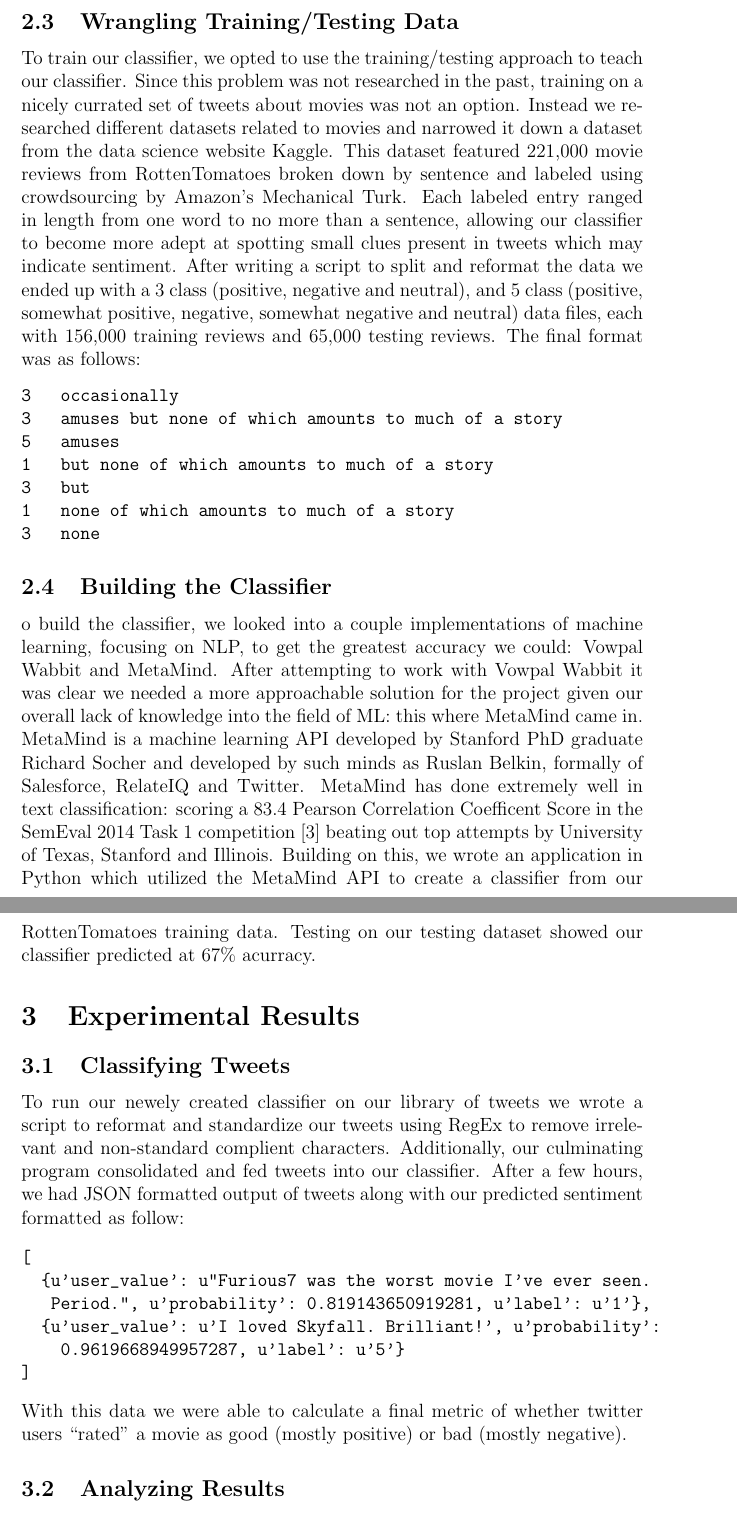
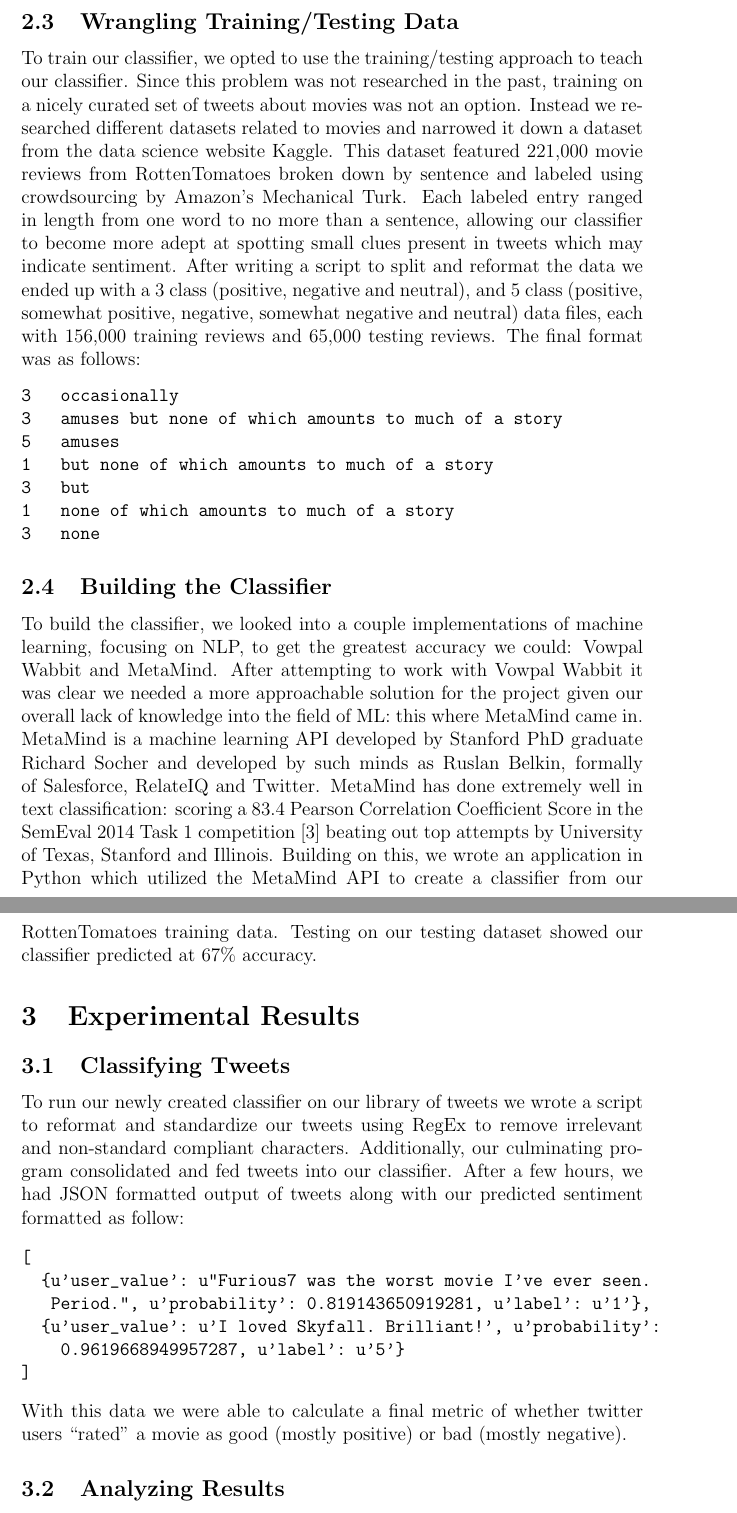
Before and after one commit to JackLot/twitter-movie-sentiment, a LaTeX document (report/report.tex): two parts of pages 4 and 5 of 7, joined at a grey line, cut so that both start at the same text. Compiled offline with pdfLaTeX.

Commit message:
Edits PDF

```diff
--- a/report/report.tex
+++ b/report/report.tex
@@ -3,7 +3,7 @@
 \usepackage{graphicx}
 \usepackage{amssymb}
 \usepackage[utf8]{inputenc}
-%%\usepackage[margin=1.5in]{geometry}
+\usepackage[hidelinks]{hyperref}
 \usepackage{graphicx}
 
 \graphicspath{ {images/} }
@@ -87,7 +87,7 @@
 \subsection{Classifying Tweets}\label{S:3}
 In addition to gathering tweets, we also worked on creating a classifier to analyze and differentiate between tweets which had positive, negative or neutral sentiment toward a movie. (Although we used the 2011 article, Target-dependent Twitter Sentiment Classification \cite{TwitterSentiment:2011} as inspiration for our project, our methods deviated significantly as we attempted to produce a working prototype for this project)
 \subsection{Wrangling Training/Testing Data}\label{S:4}
-To train our classifier, we opted to use the training/testing approach to teach our classifier. Since this problem was not researched in the past, training on a nicely currated set of tweets about movies was not an option. Instead we researched different datasets related to movies and narrowed it down a dataset from the data science website Kaggle. This dataset featured 221,000 movie reviews from RottenTomatoes broken down by sentence and labeled using crowdsourcing by Amazon's Mechanical Turk. Each labeled entry ranged in length from one word to no more than a sentence, allowing our classifier to become more adept at spotting small clues present in tweets which may indicate sentiment. After writing a script to split and reformat the data we ended up with a 3 class (positive, negative and neutral), and 5 class (positive, somewhat positive, negative, somewhat negative and neutral) data files, each with 156,000 training reviews and 65,000 testing reviews. The final format was as follows:
+To train our classifier, we opted to use the training/testing approach to teach our classifier. Since this problem was not researched in the past, training on a nicely curated set of tweets about movies was not an option. Instead we researched different datasets related to movies and narrowed it down a dataset from the data science website Kaggle. This dataset featured 221,000 movie reviews from RottenTomatoes broken down by sentence and labeled using crowdsourcing by Amazon's Mechanical Turk. Each labeled entry ranged in length from one word to no more than a sentence, allowing our classifier to become more adept at spotting small clues present in tweets which may indicate sentiment. After writing a script to split and reformat the data we ended up with a 3 class (positive, negative and neutral), and 5 class (positive, somewhat positive, negative, somewhat negative and neutral) data files, each with 156,000 training reviews and 65,000 testing reviews. The final format was as follows:
 \begin{verbatim}
 3   occasionally
 3   amuses but none of which amounts to much of a story
@@ -97,12 +97,12 @@
 1   none of which amounts to much of a story
 3   none
 \end{verbatim}
-\subsection{Building the Classifier}\label
-To build the classifier, we looked into a couple implementations of machine learning, focusing on NLP, to get the greatest accuracy we could: Vowpal Wabbit and MetaMind. After attempting to work with Vowpal Wabbit it was clear we needed a more approachable solution for the project given our overall lack of knowledge into the field of ML: this where MetaMind came in. MetaMind is a machine learning API developed by Stanford PhD graduate Richard Socher and developed by such minds as Ruslan Belkin, formally of Salesforce, RelateIQ and Twitter. MetaMind has done extremely well in text classification: scoring a 83.4 Pearson Correlation Coefficent Score in the SemEval 2014 Task 1 competition \cite{SemEval:2014} beating out top attempts by University of Texas, Stanford and Illinois.
-Building on this, we wrote an application in Python which utilized the MetaMind API to create a classifier from our RottenTomatoes training data. Testing on our testing dataset showed our classifier predicted at 67\% acurracy.
+\subsection{Building the Classifier}
+To build the classifier, we looked into a couple implementations of machine learning, focusing on NLP, to get the greatest accuracy we could: Vowpal Wabbit and MetaMind. After attempting to work with Vowpal Wabbit it was clear we needed a more approachable solution for the project given our overall lack of knowledge into the field of ML: this where MetaMind came in. MetaMind is a machine learning API developed by Stanford PhD graduate Richard Socher and developed by such minds as Ruslan Belkin, formally of Salesforce, RelateIQ and Twitter. MetaMind has done extremely well in text classification: scoring a 83.4 Pearson Correlation Coefficient Score in the SemEval 2014 Task 1 competition \cite{SemEval:2014} beating out top attempts by University of Texas, Stanford and Illinois.
+Building on this, we wrote an application in Python which utilized the MetaMind API to create a classifier from our RottenTomatoes training data. Testing on our testing dataset showed our classifier predicted at 67\% accuracy.
 \section{Experimental Results}\label{S:2}
 \subsection{Classifying Tweets}\label{S:3}
-To run our newely created classifier on our library of tweets we wrote a script to reformat and standardize our tweets using RegEx to remove irrelevant and non-standard complient characters. Additionally, our culminating program consolidated and fed tweets into our classifier. After a few hours, we had JSON formatted output of tweets along with our predicted sentiment formatted as follow:
+To run our newly created classifier on our library of tweets we wrote a script to reformat and standardize our tweets using RegEx to remove irrelevant and non-standard compliant characters. Additionally, our culminating program consolidated and fed tweets into our classifier. After a few hours, we had JSON formatted output of tweets along with our predicted sentiment formatted as follow:
 \begin{verbatim}
 [
   {u'user_value': u"Furious7 was the worst movie I've ever seen.
```
Also changed, not shown: report/report.pdf, report/report.tex (4 more changed lines), 3 other files.
